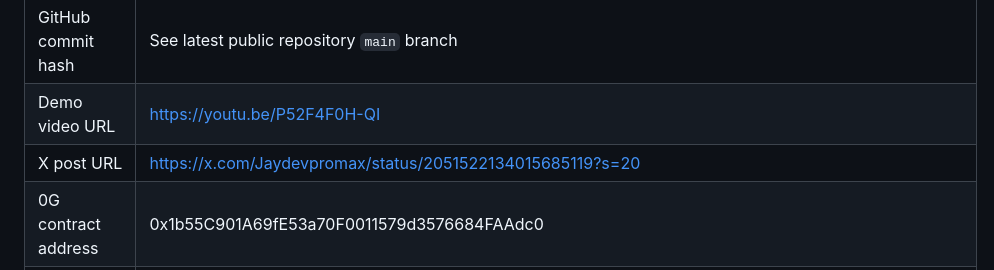
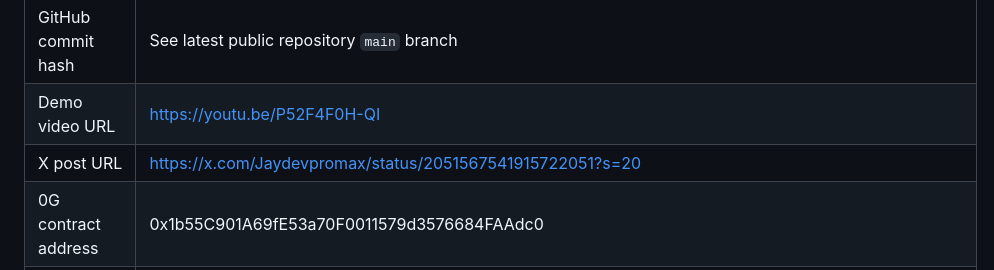
Before and after one commit to jaydevpromax/privygate-public, a Markdown page: docs/hackathon/public_release_checklist.md, the part around the change. Rendered like a GitHub page.

```diff
--- a/docs/hackathon/public_release_checklist.md
+++ b/docs/hackathon/public_release_checklist.md
@@ -162,7 +162,7 @@ python .\scripts\hackathon_readiness_check.py --strict
 | HackQuest 项目页或提交编号 | https://www.hackquest.io/projects/PrivyGate |
 | GitHub commit hash | See latest public repository `main` branch |
 | Demo video URL | https://youtu.be/P52F4F0H-QI |
-| X post URL | https://x.com/Jaydevpromax/status/2051522134015685119?s=20 |
+| X post URL | https://x.com/Jaydevpromax/status/2051567541915722051?s=20 |
 | 0G contract address | 0x1b55C901A69fE53a70F0011579d3576684FAAdc0 |
 | 0G deploy transaction | https://chainscan.0g.ai/tx/0xa28e74c61c34c8652a07845d5fca6f443d816487ca85e7576c44839576259251 |
 | 0G Storage manifest hash | 待填写 |
```
Also changed, not shown: README.md (+1 -1 lines), docs/hackathon/hackquest_submission_fields.md (+2 -2 lines).
